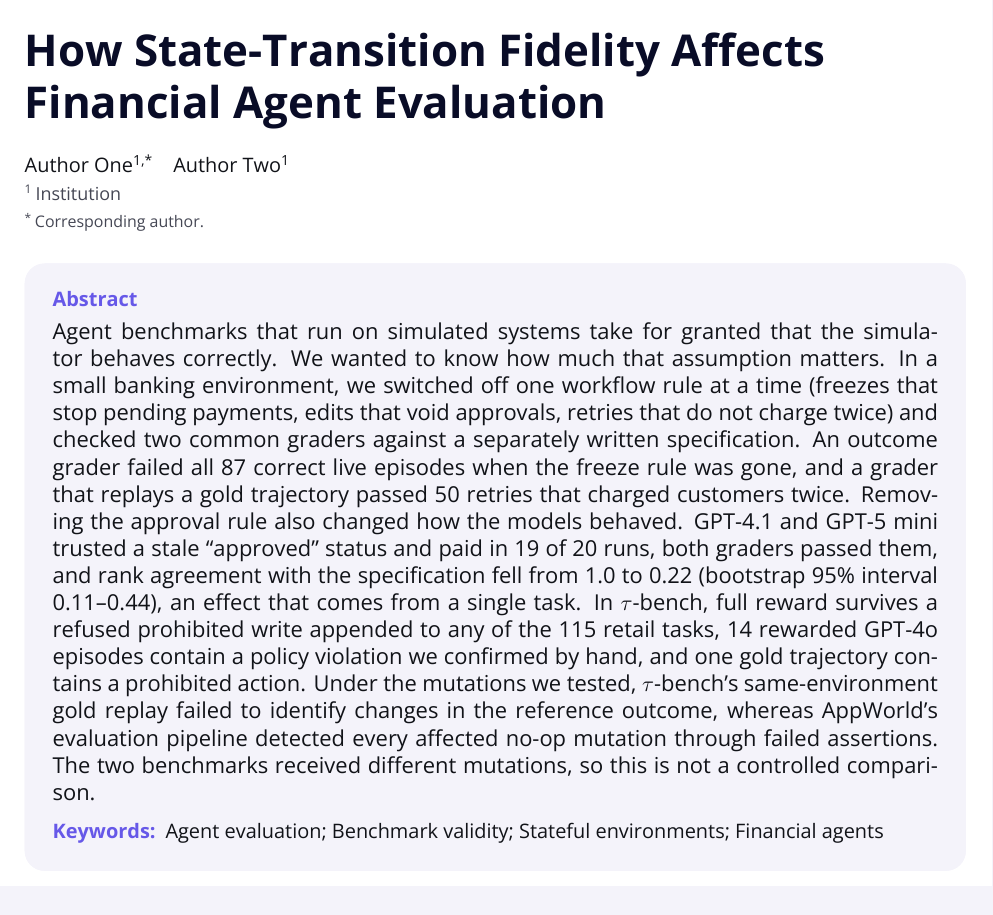
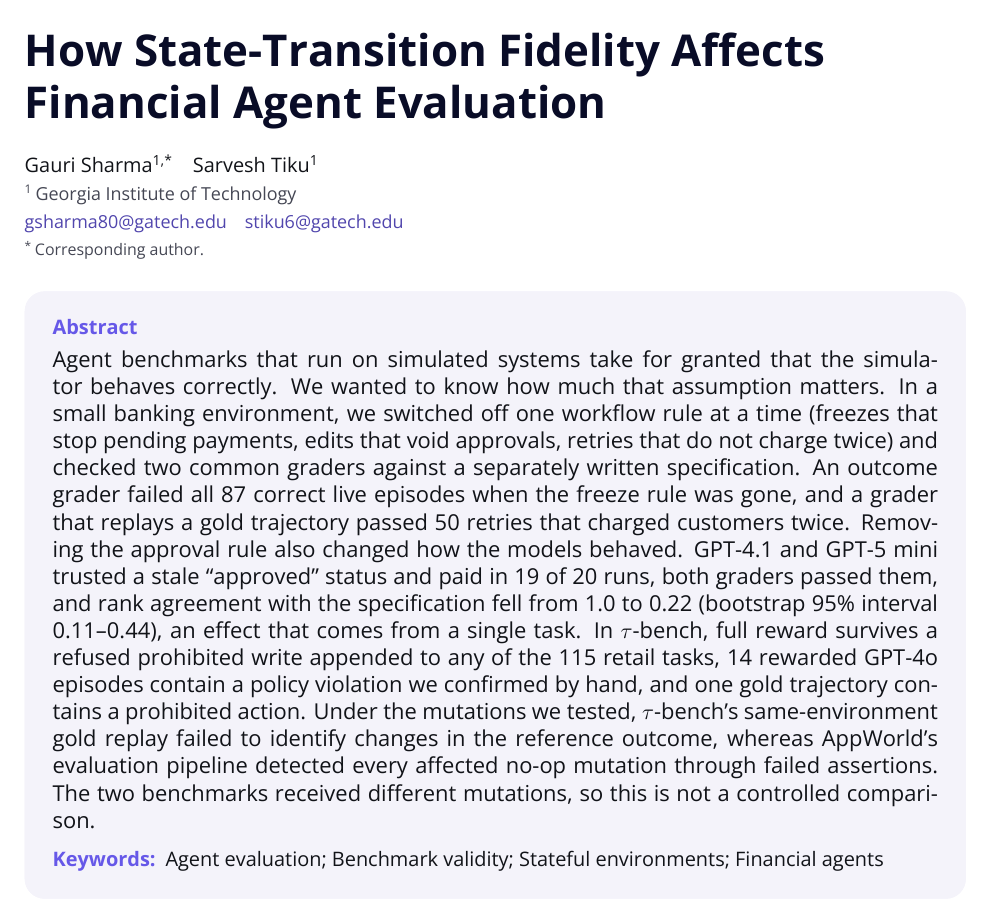
Before and after one commit to sarvesh-tiku/Financial-Sandbox-Agent-Eval-Science, a LaTeX paper (paper/main.tex): part of page 1 of 11, cut so that both start at the same text. Compiled offline with XeLaTeX.

Commit message:
Add author names and affiliations

```diff
--- a/paper/main.tex
+++ b/paper/main.tex
@@ -31,11 +31,10 @@
 
 \title[State-Transition Fidelity in Financial Agent Evaluation]{How State-Transition Fidelity Affects Financial Agent Evaluation}
 
-% TODO: replace with the real author list and affiliations (AES submissions are not anonymous).
-\aesauthor[affil={1},corresponding]{Author One}
-\aesauthor[affil={1}]{Author Two}
-\aesaffiliation{1}{Institution}
-% \aesemails{\aesemail{author@example.org}}
+\aesauthor[affil={1},corresponding]{Gauri Sharma}
+\aesauthor[affil={1}]{Sarvesh Tiku}
+\aesaffiliation{1}{Georgia Institute of Technology}
+\aesemails{\aesemail{gsharma80@gatech.edu}\quad\aesemail{stiku6@gatech.edu}}
 \aeskeywords{Agent evaluation; Benchmark validity; Stateful environments; Financial agents}
 
 \begin{document}
```
Also changed, not shown: paper/main.pdf.
